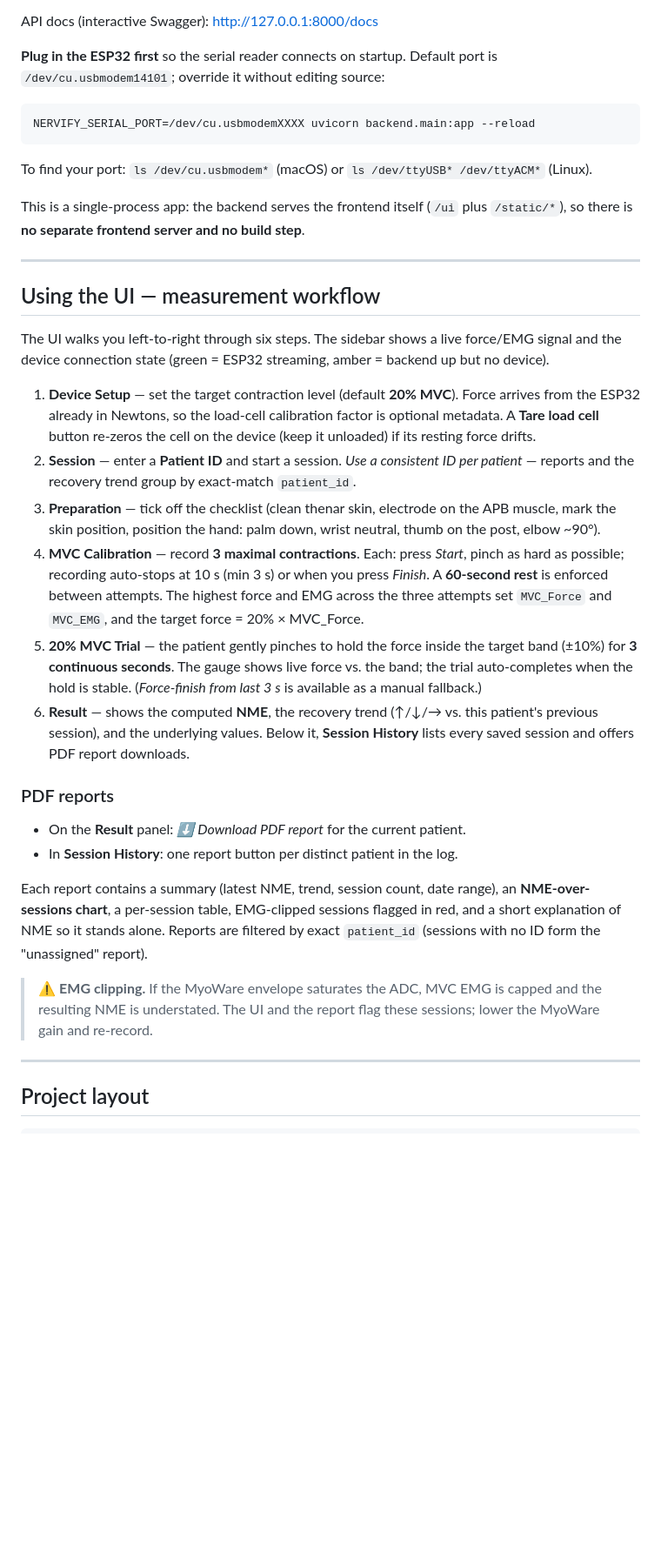
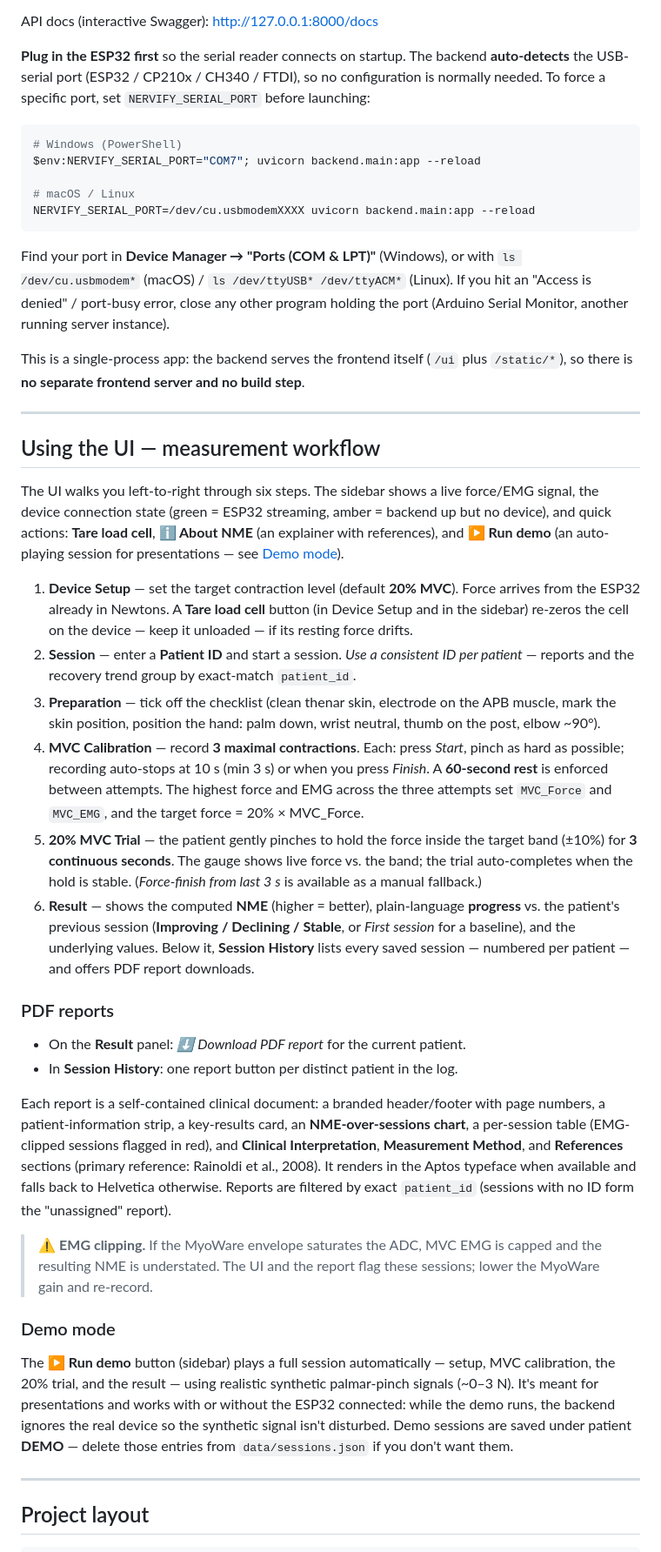
Before and after one commit to HYL-TX/Nervify, a Markdown page: README.md, the part around one of its changes. Shown at 87% size. Drawn GitHub-style; blank space fills up the shorter version.

Commit message:
Update README: port auto-detection, demo mode, redesigned PDF, new endpoints, plain-language progress

````diff
--- a/README.md
+++ b/README.md
@@ -30,14 +30,23 @@ pins the exact versions used during development — install from it
 
 API docs (interactive Swagger): <http://127.0.0.1:8000/docs>
 
-**Plug in the ESP32 first** so the serial reader connects on startup. Default
-port is `/dev/cu.usbmodem14101`; override it without editing source:
+**Plug in the ESP32 first** so the serial reader connects on startup. The backend
+**auto-detects** the USB-serial port (ESP32 / CP210x / CH340 / FTDI), so no
+configuration is normally needed. To force a specific port, set
+`NERVIFY_SERIAL_PORT` before launching:
 
 ```bash
+# Windows (PowerShell)
+$env:NERVIFY_SERIAL_PORT="COM7"; uvicorn backend.main:app --reload
+
+# macOS / Linux
 NERVIFY_SERIAL_PORT=/dev/cu.usbmodemXXXX uvicorn backend.main:app --reload
 ```
 
-To find your port: `ls /dev/cu.usbmodem*` (macOS) or `ls /dev/ttyUSB* /dev/ttyACM*` (Linux).
+Find your port in **Device Manager → "Ports (COM & LPT)"** (Windows), or with
+`ls /dev/cu.usbmodem*` (macOS) / `ls /dev/ttyUSB* /dev/ttyACM*` (Linux). If you
+hit an "Access is denied" / port-busy error, close any other program holding the
+port (Arduino Serial Monitor, another running server instance).
 
 This is a single-process app: the backend serves the frontend itself (`/ui` plus
 `/static/*`), so there is **no separate frontend server and no build step**.
@@ -47,13 +56,15 @@ This is a single-process app: the backend serves the frontend itself (`/ui` plus
 ## Using the UI — measurement workflow
 
 The UI walks you left-to-right through six steps. The sidebar shows a live
-force/EMG signal and the device connection state (green = ESP32 streaming,
-amber = backend up but no device).
+force/EMG signal, the device connection state (green = ESP32 streaming,
+amber = backend up but no device), and quick actions: **Tare load cell**,
+**ℹ About NME** (an explainer with references), and **▶ Run demo** (an
+auto-playing session for presentations — see [Demo mode](#demo-mode)).
 
 1. **Device Setup** — set the target contraction level (default **20% MVC**).
-   Force arrives from the ESP32 already in Newtons, so the load-cell calibration
-   factor is optional metadata. A **Tare load cell** button re-zeros the cell on
-   the device (keep it unloaded) if its resting force drifts.
+   Force arrives from the ESP32 already in Newtons. A **Tare load cell** button
+   (in Device Setup and in the sidebar) re-zeros the cell on the device — keep it
+   unloaded — if its resting force drifts.
 2. **Session** — enter a **Patient ID** and start a session. *Use a consistent
    ID per patient* — reports and the recovery trend group by exact-match
    `patient_id`.
@@ -69,23 +80,39 @@ amber = backend up but no device).
    target band (±10%) for **3 continuous seconds**. The gauge shows live force vs.
    the band; the trial auto-completes when the hold is stable. (*Force-finish from
    last 3 s* is available as a manual fallback.)
-6. **Result** — shows the computed **NME**, the recovery trend (↑/↓/→ vs. this
-   patient's previous session), and the underlying values. Below it, **Session
-   History** lists every saved session and offers PDF report downloads.
+6. **Result** — shows the computed **NME** (higher = better), plain-language
+   **progress** vs. the patient's previous session (**Improving / Declining /
+   Stable**, or *First session* for a baseline), and the underlying values. Below
+   it, **Session History** lists every saved session — numbered per patient — and
+   offers PDF report downloads.
 
 ### PDF reports
 
 - On the **Result** panel: *⬇ Download PDF report* for the current patient.
 - In **Session History**: one report button per distinct patient in the log.
 
-Each report contains a summary (latest NME, trend, session count, date range), an
-**NME-over-sessions chart**, a per-session table, EMG-clipped sessions flagged in
-red, and a short explanation of NME so it stands alone. Reports are filtered by
-exact `patient_id` (sessions with no ID form the "unassigned" report).
+Each report is a self-contained clinical document: a branded header/footer with
+page numbers, a patient-information strip, a key-results card, an
+**NME-over-sessions chart**, a per-session table (EMG-clipped sessions flagged in
+red), and **Clinical Interpretation**, **Measurement Method**, and
+**References** sections (primary reference: Rainoldi et al., 2008). It renders in
+the Aptos typeface when available and falls back to Helvetica otherwise. Reports
+are filtered by exact `patient_id` (sessions with no ID form the "unassigned"
+report).
 
 > ⚠ **EMG clipping.** If the MyoWare envelope saturates the ADC, MVC EMG is
 > capped and the resulting NME is understated. The UI and the report flag these
 > sessions; lower the MyoWare gain and re-record.
+
+### Demo mode
+
+The **▶ Run demo** button (sidebar) plays a full session automatically — setup,
+MVC calibration, the 20% trial, and the result — using realistic synthetic
+palmar-pinch signals (~0–3 N). It's meant for presentations and works with or
+without the ESP32 connected: while the demo runs, the backend ignores the real
+device so the synthetic signal isn't disturbed. Demo sessions are saved under
+patient **DEMO** — delete those entries from `data/sessions.json` if you don't
+want them.
 
 ---
 
````
Also changed, not shown: other parts of README.md (+10 -6 lines).
